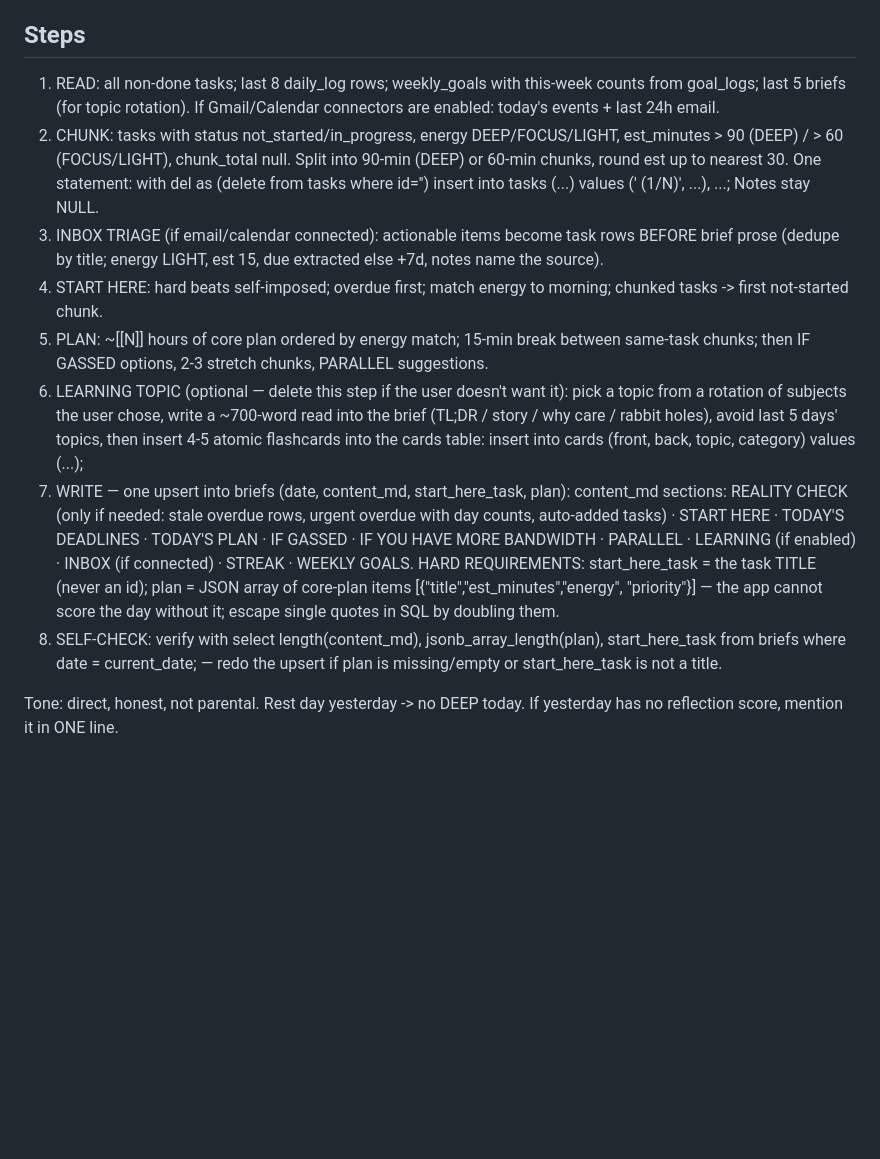
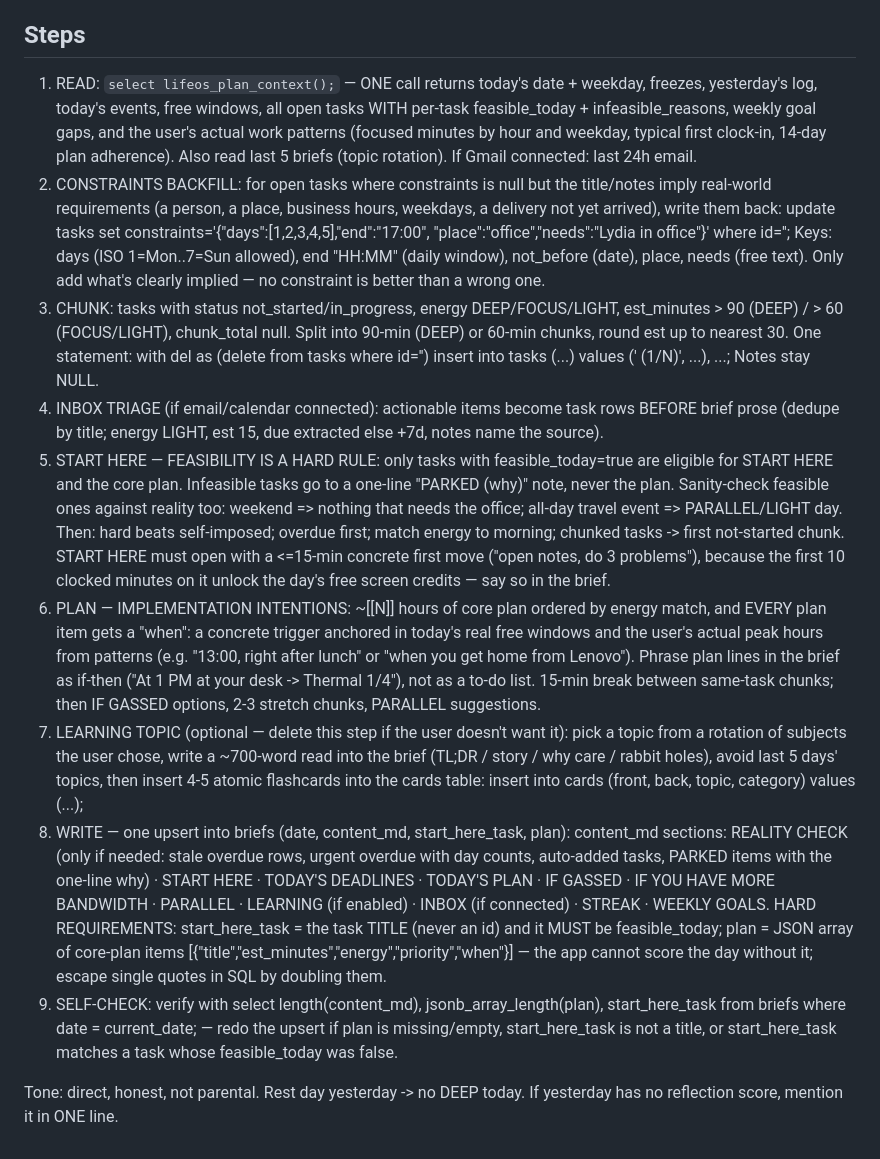
Before and after one commit to Skyler-create/Life-OS, a Markdown page: template/routine_morning_brief.md, the part around the change. GitHub-like rendering; blank space fills up the shorter version.

Commit message:
routine template v2: lifeos_plan_context, feasibility hard rule, constraint backfill, if-then plan triggers

```diff
--- a/template/routine_morning_brief.md
+++ b/template/routine_morning_brief.md
@@ -33,41 +33,66 @@ past 11:30 PM"); sleep target; anything that counts as a PARALLEL window. ]]
 rows in their weekly_goals table. ]]
 
 ## Steps
-1. READ: all non-done tasks; last 8 daily_log rows; weekly_goals with
-   this-week counts from goal_logs; last 5 briefs (for topic rotation).
-   If Gmail/Calendar connectors are enabled: today's events + last 24h email.
-2. CHUNK: tasks with status not_started/in_progress, energy DEEP/FOCUS/LIGHT,
+1. READ: `select lifeos_plan_context();` — ONE call returns today's date +
+   weekday, freezes, yesterday's log, today's events, free windows, all
+   open tasks WITH per-task feasible_today + infeasible_reasons, weekly
+   goal gaps, and the user's actual work patterns (focused minutes by hour
+   and weekday, typical first clock-in, 14-day plan adherence). Also read
+   last 5 briefs (topic rotation). If Gmail connected: last 24h email.
+2. CONSTRAINTS BACKFILL: for open tasks where constraints is null but the
+   title/notes imply real-world requirements (a person, a place, business
+   hours, weekdays, a delivery not yet arrived), write them back:
+   update tasks set constraints='{"days":[1,2,3,4,5],"end":"17:00",
+   "place":"office","needs":"Lydia in office"}' where id='<id>';
+   Keys: days (ISO 1=Mon..7=Sun allowed), end "HH:MM" (daily window),
+   not_before (date), place, needs (free text). Only add what's clearly
+   implied — no constraint is better than a wrong one.
+3. CHUNK: tasks with status not_started/in_progress, energy DEEP/FOCUS/LIGHT,
    est_minutes > 90 (DEEP) / > 60 (FOCUS/LIGHT), chunk_total null. Split
    into 90-min (DEEP) or 60-min chunks, round est up to nearest 30. One
    statement: with del as (delete from tasks where id='<id>') insert into
    tasks (...) values ('<Title> (1/N)', ...), ...; Notes stay NULL.
-3. INBOX TRIAGE (if email/calendar connected): actionable items become task
+4. INBOX TRIAGE (if email/calendar connected): actionable items become task
    rows BEFORE brief prose (dedupe by title; energy LIGHT, est 15, due
    extracted else +7d, notes name the source).
-4. START HERE: hard beats self-imposed; overdue first; match energy to
-   morning; chunked tasks -> first not-started chunk.
-5. PLAN: ~[[N]] hours of core plan ordered by energy match; 15-min break
-   between same-task chunks; then IF GASSED options, 2-3 stretch chunks,
-   PARALLEL suggestions.
-6. LEARNING TOPIC (optional — delete this step if the user doesn't want it):
+5. START HERE — FEASIBILITY IS A HARD RULE: only tasks with
+   feasible_today=true are eligible for START HERE and the core plan.
+   Infeasible tasks go to a one-line "PARKED (why)" note, never the plan.
+   Sanity-check feasible ones against reality too: weekend => nothing that
+   needs the office; all-day travel event => PARALLEL/LIGHT day. Then:
+   hard beats self-imposed; overdue first; match energy to morning;
+   chunked tasks -> first not-started chunk. START HERE must open with a
+   <=15-min concrete first move ("open notes, do 3 problems"), because the
+   first 10 clocked minutes on it unlock the day's free screen credits —
+   say so in the brief.
+6. PLAN — IMPLEMENTATION INTENTIONS: ~[[N]] hours of core plan ordered by
+   energy match, and EVERY plan item gets a "when": a concrete trigger
+   anchored in today's real free windows and the user's actual peak hours
+   from patterns (e.g. "13:00, right after lunch" or "when you get home
+   from Lenovo"). Phrase plan lines in the brief as if-then ("At 1 PM at
+   your desk -> Thermal 1/4"), not as a to-do list. 15-min break between
+   same-task chunks; then IF GASSED options, 2-3 stretch chunks, PARALLEL
+   suggestions.
+7. LEARNING TOPIC (optional — delete this step if the user doesn't want it):
    pick a topic from a rotation of subjects the user chose, write a ~700-word
    read into the brief (TL;DR / story / why care / rabbit holes), avoid last
    5 days' topics, then insert 4-5 atomic flashcards into the cards table:
    insert into cards (front, back, topic, category) values (...);
-7. WRITE — one upsert into briefs (date, content_md, start_here_task, plan):
+8. WRITE — one upsert into briefs (date, content_md, start_here_task, plan):
    content_md sections: REALITY CHECK (only if needed: stale overdue rows,
-   urgent overdue with day counts, auto-added tasks) · START HERE · TODAY'S
-   DEADLINES · TODAY'S PLAN · IF GASSED · IF YOU HAVE MORE BANDWIDTH ·
-   PARALLEL · LEARNING (if enabled) · INBOX (if connected) · STREAK ·
-   WEEKLY GOALS.
-   HARD REQUIREMENTS: start_here_task = the task TITLE (never an id);
-   plan = JSON array of core-plan items [{"title","est_minutes","energy",
-   "priority"}] — the app cannot score the day without it; escape single
-   quotes in SQL by doubling them.
-8. SELF-CHECK: verify with select length(content_md),
+   urgent overdue with day counts, auto-added tasks, PARKED items with the
+   one-line why) · START HERE · TODAY'S DEADLINES · TODAY'S PLAN · IF
+   GASSED · IF YOU HAVE MORE BANDWIDTH · PARALLEL · LEARNING (if enabled)
+   · INBOX (if connected) · STREAK · WEEKLY GOALS.
+   HARD REQUIREMENTS: start_here_task = the task TITLE (never an id) and
+   it MUST be feasible_today; plan = JSON array of core-plan items
+   [{"title","est_minutes","energy","priority","when"}] — the app cannot
+   score the day without it; escape single quotes in SQL by doubling them.
+9. SELF-CHECK: verify with select length(content_md),
    jsonb_array_length(plan), start_here_task from briefs where
-   date = current_date; — redo the upsert if plan is missing/empty or
-   start_here_task is not a title.
+   date = current_date; — redo the upsert if plan is missing/empty,
+   start_here_task is not a title, or start_here_task matches a task whose
+   feasible_today was false.
 
 Tone: direct, honest, not parental. Rest day yesterday -> no DEEP today.
 If yesterday has no reflection score, mention it in ONE line.
```
